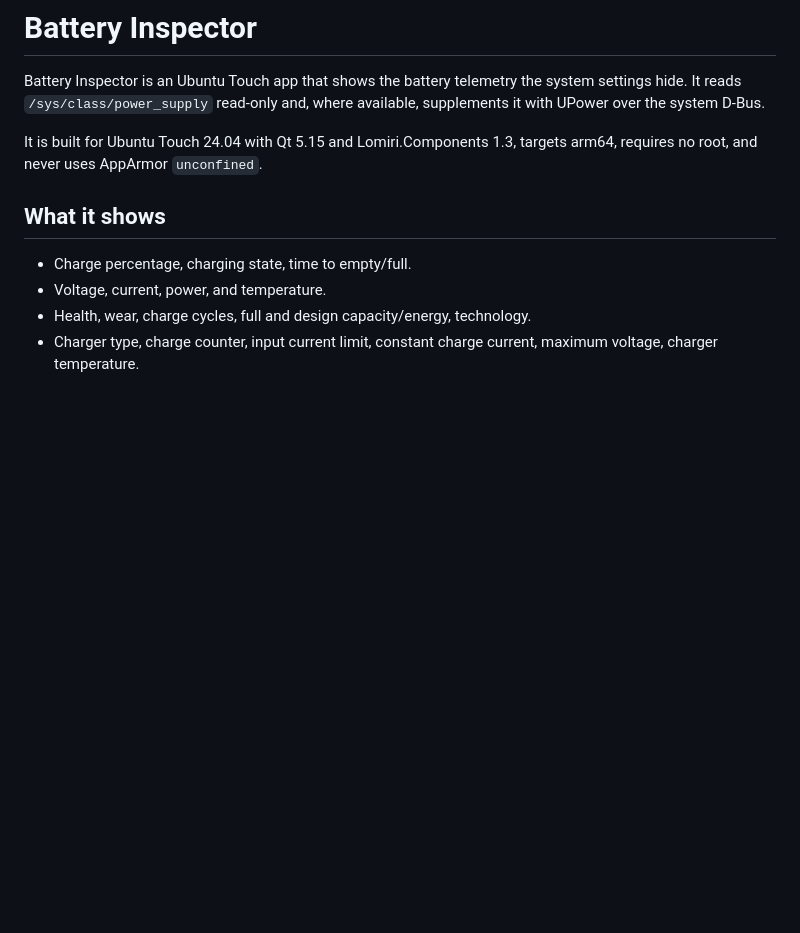
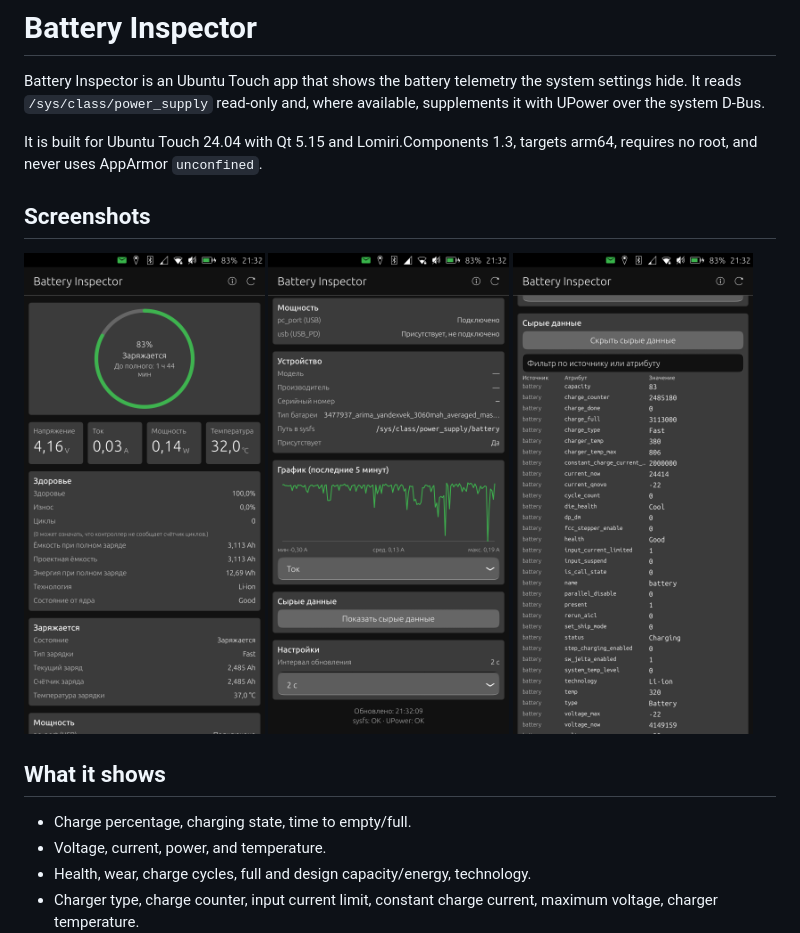
Before and after one commit to sprainbrains/battery-inspector, a Markdown page: README.md, the part around the change. Rendered like a GitHub page; pictures changed too: docs/screenshots/details-ru.png (added), docs/screenshots/main-ru.png (added), docs/screenshots/raw-ru.png (added); blank space fills up the shorter version.

Commit message:
docs: add device screenshots

```diff
--- a/README.md
+++ b/README.md
@@ -6,6 +6,14 @@ available, supplements it with UPower over the system D-Bus.
 
 It is built for Ubuntu Touch 24.04 with Qt 5.15 and Lomiri.Components 1.3,
 targets arm64, requires no root, and never uses AppArmor `unconfined`.
+
+## Screenshots
+
+<p>
+  <img src="docs/screenshots/main-ru.png" width="32%" alt="Battery Inspector main screen">
+  <img src="docs/screenshots/details-ru.png" width="32%" alt="Power, device, graph, settings">
+  <img src="docs/screenshots/raw-ru.png" width="32%" alt="Raw sysfs table">
+</p>
 
 ## What it shows
 
```
